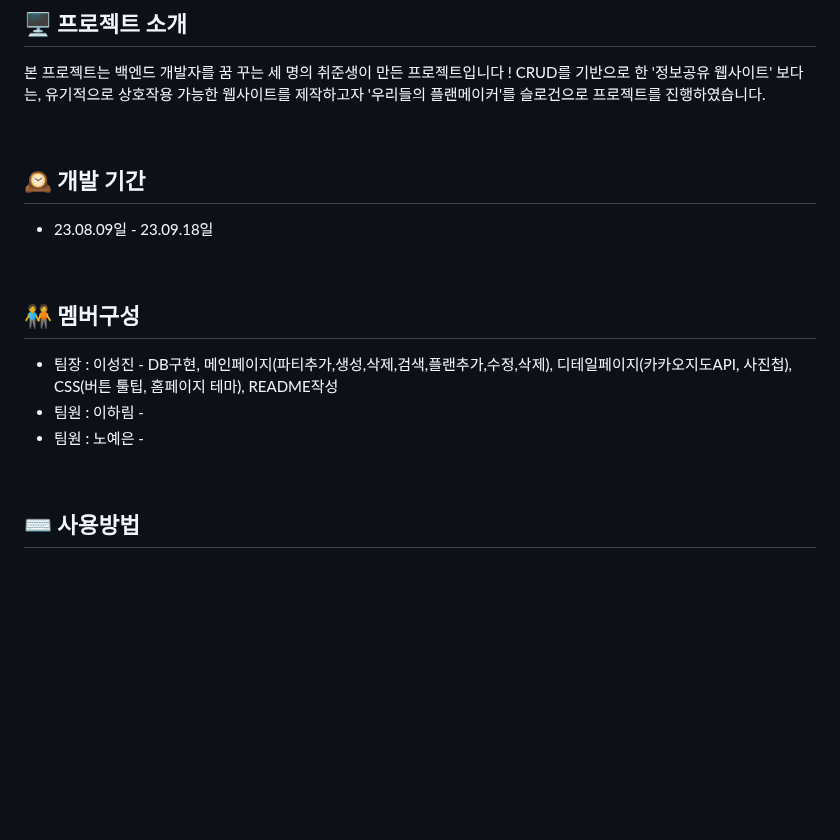
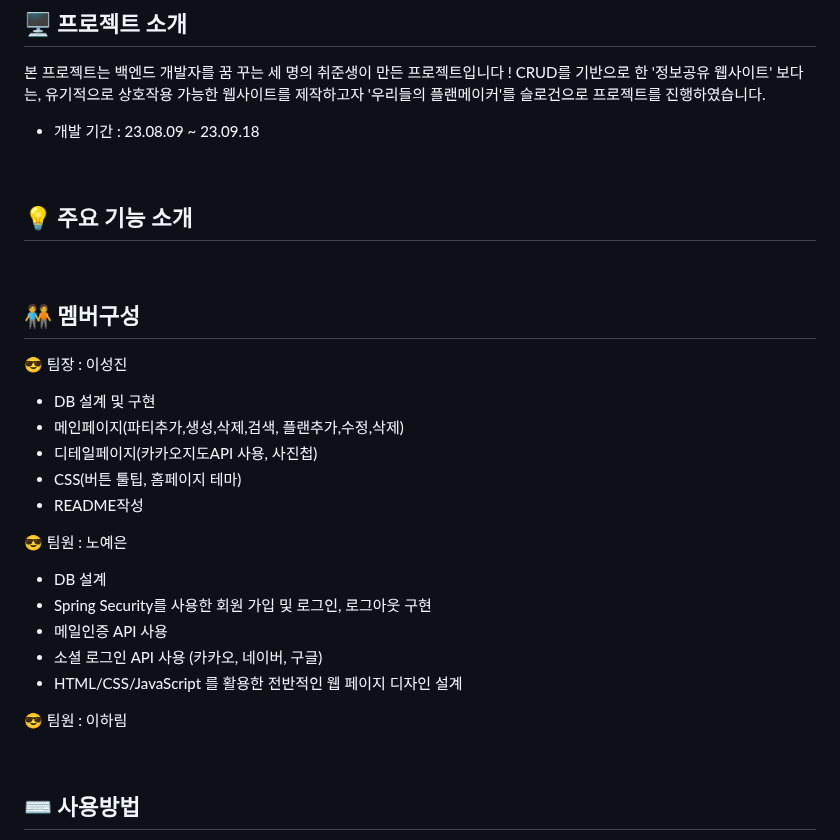
Before and after one commit to itiswhatitissss/Travel-Maker, a Markdown page: README.md, the part around the change. GitHub-like rendering; blank space fills up the shorter version.

```diff
--- a/README.md
+++ b/README.md
@@ -52,19 +52,32 @@
 본 프로젝트는 백엔드 개발자를 꿈 꾸는 세 명의 취준생이 만든 프로젝트입니다 !
 CRUD를 기반으로 한 '정보공유 웹사이트' 보다는, 유기적으로 상호작용 가능한 웹사이트를 제작하고자 '우리들의 플랜메이커'를 슬로건으로 프로젝트를 진행하였습니다.
 
+* 개발 기간 : 23.08.09 ~ 23.09.18
+
 <br>
 
-## 🕰️ 개발 기간
+## 💡 주요 기능 소개
 
-* 23.08.09일 - 23.09.18일
 
 <br>
 
 ## 🧑‍🤝‍🧑 멤버구성
 
- - 팀장 : 이성진 - DB구현, 메인페이지(파티추가,생성,삭제,검색,플랜추가,수정,삭제), 디테일페이지(카카오지도API, 사진첩), CSS(버튼 툴팁, 홈페이지 테마), README작성
- - 팀원 : 이하림 -
- - 팀원 : 노예은 -
+ 😎 팀장 : 이성진
+ - DB 설계 및 구현
+ - 메인페이지(파티추가,생성,삭제,검색, 플랜추가,수정,삭제)
+ - 디테일페이지(카카오지도API 사용, 사진첩)
+ - CSS(버튼 툴팁, 홈페이지 테마)
+ - README작성
+
+ 😎 팀원 : 노예은
+ - DB 설계
+ - Spring Security를 사용한 회원 가입 및 로그인, 로그아웃 구현
+ - 메일인증 API 사용
+ - 소셜 로그인 API 사용 (카카오, 네이버, 구글)
+ - HTML/CSS/JavaScript 를 활용한 전반적인 웹 페이지 디자인 설계
+
+ 😎 팀원 : 이하림
 
 <br>
 
```
